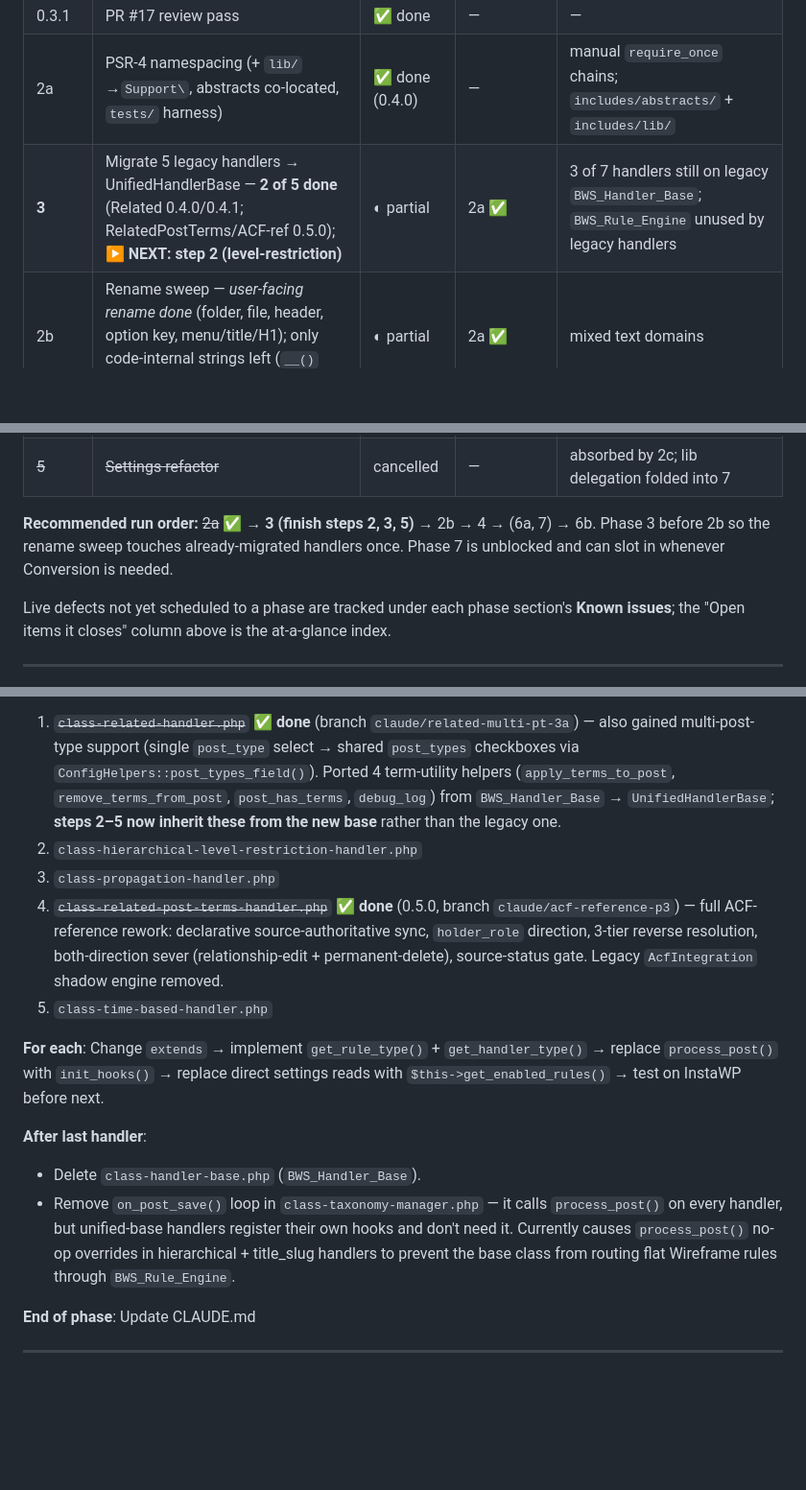
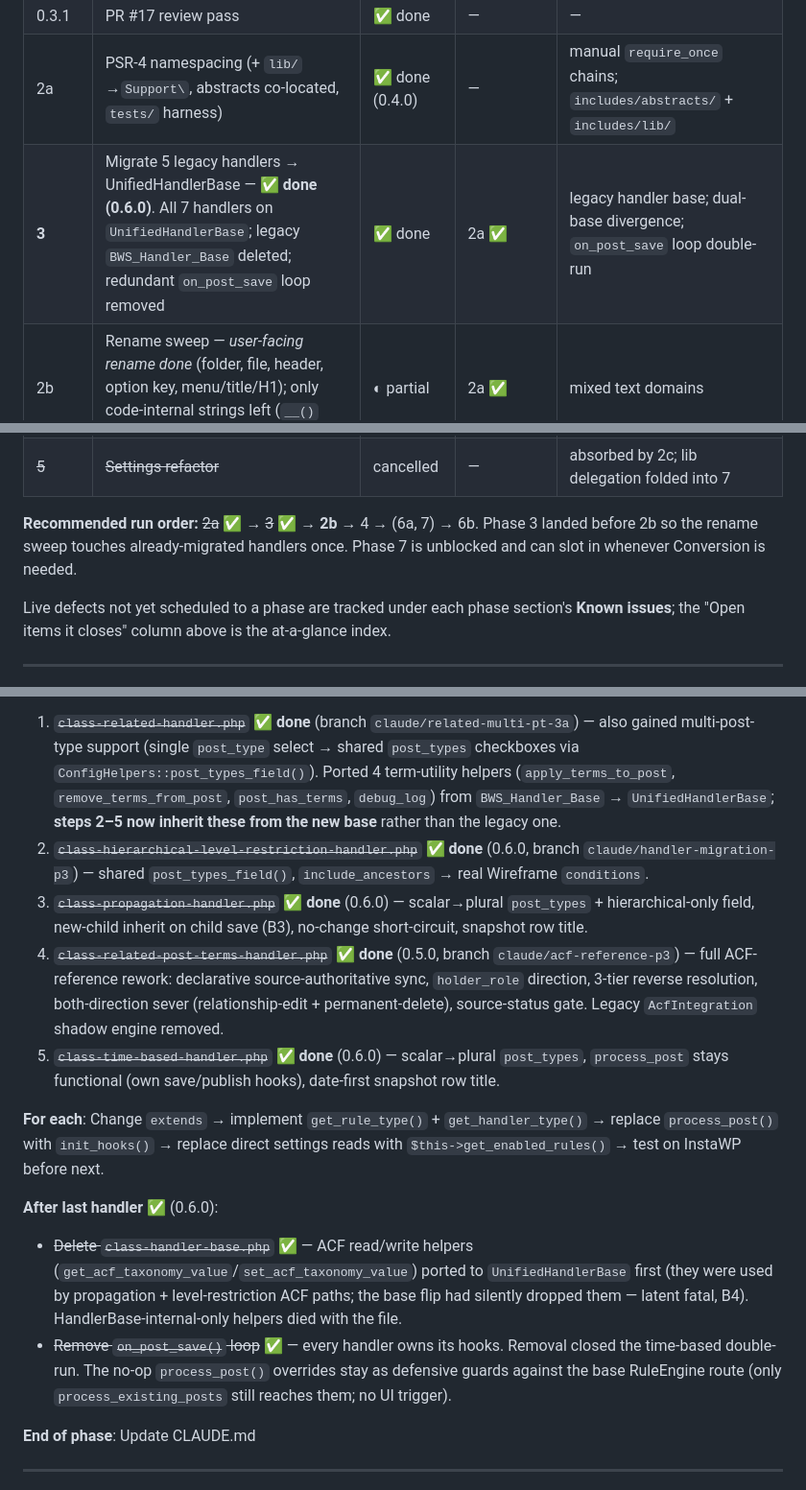
Before and after one commit to davidofchatham/meta-conductor, a Markdown page: ROADMAP.md, 3 parts joined by grey strips. Shown at 96% size. GitHub-like rendering; blank space fills up the shorter version.

```diff
--- a/ROADMAP.md
+++ b/ROADMAP.md
@@ -19,7 +19,7 @@ Phase numbers are **stable IDs, not execution order** — work has landed out of
 | 2c | Wireframe UI swap | ✅ done | — | god-class `BWS_Settings` → 60-line shell; mixed JS globals (legacy JS deleted) |
 | 0.3.1 | PR #17 review pass | ✅ done | — | — |
 | 2a | PSR-4 namespacing (+ `lib/`→`Support\`, abstracts co-located, `tests/` harness) | ✅ done (0.4.0) | — | manual `require_once` chains; `includes/abstracts/` + `includes/lib/` |
-| **3** | Migrate 5 legacy handlers → UnifiedHandlerBase — **2 of 5 done** (Related 0.4.0/0.4.1; RelatedPostTerms/ACF-ref 0.5.0); **▶ NEXT: step 2 (level-restriction)** | ◐ partial | 2a ✅ | 3 of 7 handlers still on legacy `BWS_Handler_Base`; `BWS_Rule_Engine` unused by legacy handlers |
+| **3** | Migrate 5 legacy handlers → UnifiedHandlerBase — **✅ done (0.6.0)**. All 7 handlers on `UnifiedHandlerBase`; legacy `BWS_Handler_Base` deleted; redundant `on_post_save` loop removed | ✅ done | 2a ✅ | legacy handler base; dual-base divergence; `on_post_save` loop double-run |
 | 2b | Rename sweep — *user-facing rename done* (folder, file, header, option key, menu/title/H1); only code-internal strings left (`__()` sweep, constants, hooks, JS) | ◐ partial | 2a ✅ | mixed text domains |
 | 4 | Config page split (storage blast-radius) — *was CPT storage; CPT deferred* | queued | 3 | one-blob clobber radius; per-page autoload; gives UBT its own option |
 | 7 | Unified migration / preview tool | queued | — (ungated; can run anytime) | `lib/` classes instantiated but never called; tab-aware save bug; Conversion subpage taxonomy selectors |
@@ -27,7 +27,7 @@ Phase numbers are **stable IDs, not execution order** — work has landed out of
 | 6b | BWS User Based Terms (→ Options, Personalize page) | queued | 4 | UBT merge; needs Personalize page option from P4 |
 | ~~5~~ | ~~Settings refactor~~ | cancelled | — | absorbed by 2c; lib delegation folded into 7 |
 
-**Recommended run order:** ~~2a~~ ✅ → **3 (finish steps 2, 3, 5)** → 2b → 4 → (6a, 7) → 6b. Phase 3 before 2b so the rename sweep touches already-migrated handlers once. Phase 7 is unblocked and can slot in whenever Conversion is needed.
+**Recommended run order:** ~~2a~~ ✅ → ~~3~~ ✅ → **2b** → 4 → (6a, 7) → 6b. Phase 3 landed before 2b so the rename sweep touches already-migrated handlers once. Phase 7 is unblocked and can slot in whenever Conversion is needed.
 
 Live defects not yet scheduled to a phase are tracked under each phase section's **Known issues**; the "Open items it closes" column above is the at-a-glance index.
 
@@ -198,16 +198,16 @@ Migrate each handler from `BWS_Handler_Base` to `UnifiedHandlerBase`. Template:
 
 **Order** (simplest first):
 1. ~~`class-related-handler.php`~~ ✅ **done** (branch `claude/related-multi-pt-3a`) — also gained multi-post-type support (single `post_type` select → shared `post_types` checkboxes via `ConfigHelpers::post_types_field()`). Ported 4 term-utility helpers (`apply_terms_to_post`, `remove_terms_from_post`, `post_has_terms`, `debug_log`) from `BWS_Handler_Base` → `UnifiedHandlerBase`; **steps 2–5 now inherit these from the new base** rather than the legacy one.
-2. `class-hierarchical-level-restriction-handler.php`
-3. `class-propagation-handler.php`
+2. ~~`class-hierarchical-level-restriction-handler.php`~~ ✅ **done** (0.6.0, branch `claude/handler-migration-p3`) — shared `post_types_field()`, `include_ancestors` → real Wireframe `conditions`.
+3. ~~`class-propagation-handler.php`~~ ✅ **done** (0.6.0) — scalar→plural `post_types` + hierarchical-only field, new-child inherit on child save (B3), no-change short-circuit, snapshot row title.
 4. ~~`class-related-post-terms-handler.php`~~ ✅ **done** (0.5.0, branch `claude/acf-reference-p3`) — full ACF-reference rework: declarative source-authoritative sync, `holder_role` direction, 3-tier reverse resolution, both-direction sever (relationship-edit + permanent-delete), source-status gate. Legacy `AcfIntegration` shadow engine removed.
-5. `class-time-based-handler.php`
+5. ~~`class-time-based-handler.php`~~ ✅ **done** (0.6.0) — scalar→plural `post_types`, `process_post` stays functional (own save/publish hooks), date-first snapshot row title.
 
 **For each**: Change `extends` → implement `get_rule_type()` + `get_handler_type()` → replace `process_post()` with `init_hooks()` → replace direct settings reads with `$this->get_enabled_rules()` → test on InstaWP before next.
 
-**After last handler**:
-- Delete `class-handler-base.php` (`BWS_Handler_Base`).
-- Remove `on_post_save()` loop in `class-taxonomy-manager.php` — it calls `process_post()` on every handler, but unified-base handlers register their own hooks and don't need it. Currently causes `process_post()` no-op overrides in hierarchical + title_slug handlers to prevent the base class from routing flat Wireframe rules through `BWS_Rule_Engine`.
+**After last handler** ✅ (0.6.0):
+- ~~Delete `class-handler-base.php`~~ ✅ — ACF read/write helpers (`get_acf_taxonomy_value`/`set_acf_taxonomy_value`) ported to `UnifiedHandlerBase` first (they were used by propagation + level-restriction ACF paths; the base flip had silently dropped them — latent fatal, B4). HandlerBase-internal-only helpers died with the file.
+- ~~Remove `on_post_save()` loop~~ ✅ — every handler owns its hooks. Removal closed the time-based double-run. The no-op `process_post()` overrides stay as defensive guards against the base RuleEngine route (only `process_existing_posts` still reaches them; no UI trigger).
 
 **End of phase**: Update CLAUDE.md
 
```
Also changed, not shown: CHANGELOG.md (+48 -0 lines), SPEC.md (+1 -1 lines).
